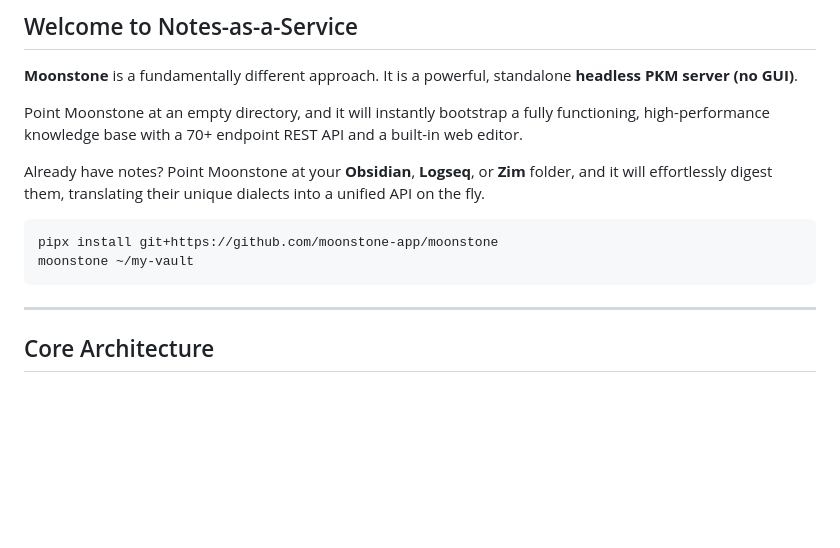
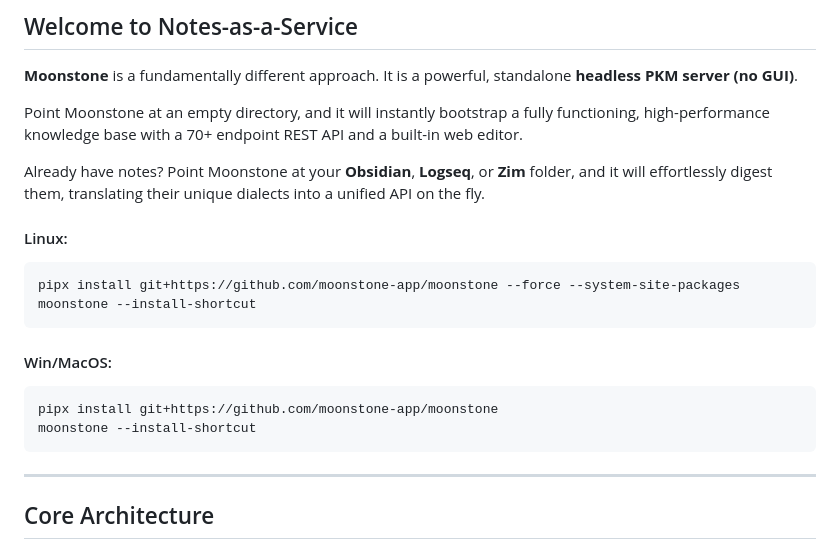
Before and after one commit to moonstone-app/moonstone, a Markdown page: README.md, the part around the change. GitHub-like rendering; blank space fills up the shorter version.

````diff
--- a/README.md
+++ b/README.md
@@ -33,9 +33,18 @@ Point Moonstone at an empty directory, and it will instantly bootstrap a fully f
 
 Already have notes? Point Moonstone at your **Obsidian**, **Logseq**, or **Zim** folder, and it will effortlessly digest them, translating their unique dialects into a unified API on the fly.
 
+#### Linux:
+
+```bash
+pipx install git+https://github.com/moonstone-app/moonstone --force --system-site-packages
+moonstone --install-shortcut
+```
+
+#### Win/MacOS:
+
 ```bash
 pipx install git+https://github.com/moonstone-app/moonstone
-moonstone ~/my-vault
+moonstone --install-shortcut
 ```
 
 ---
````
